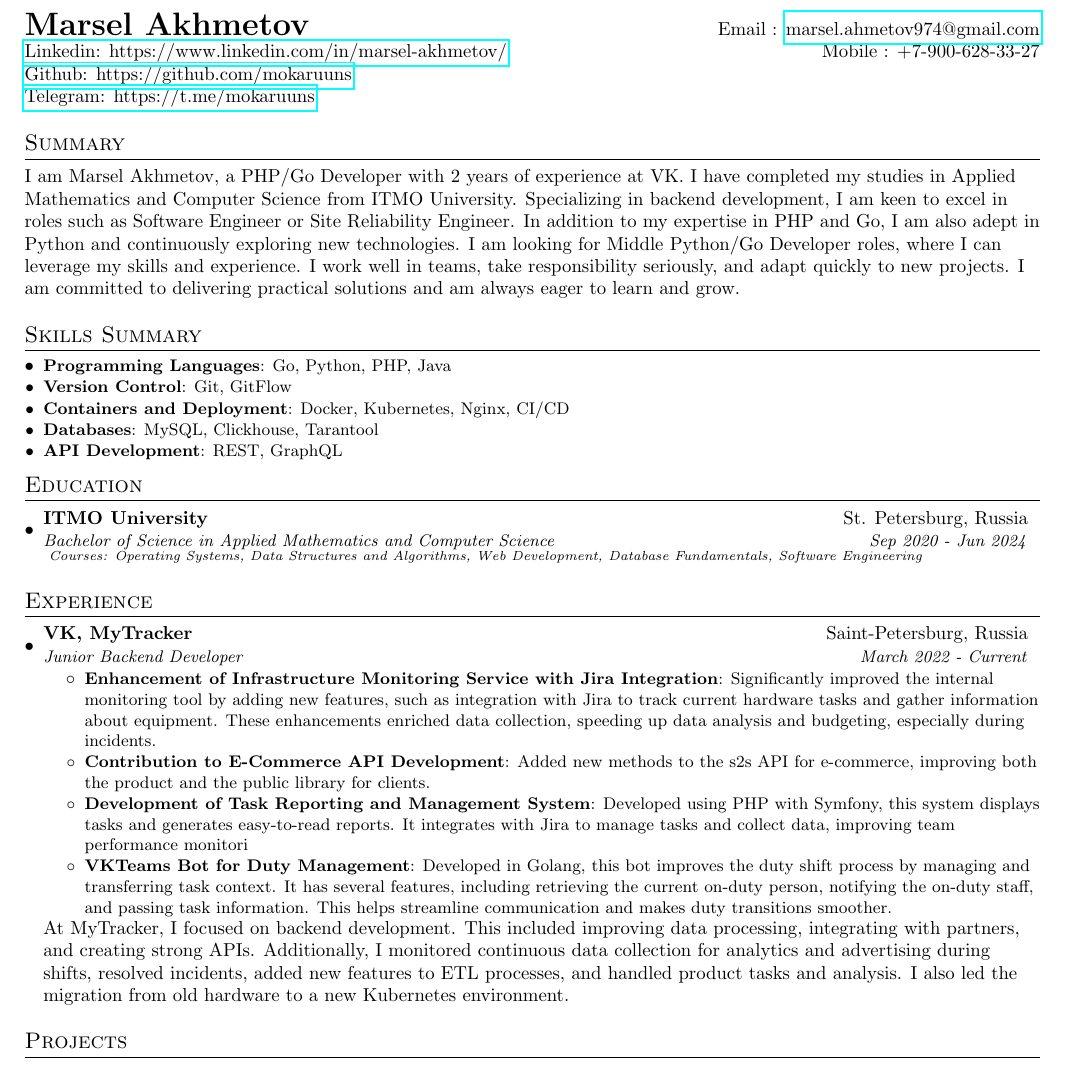
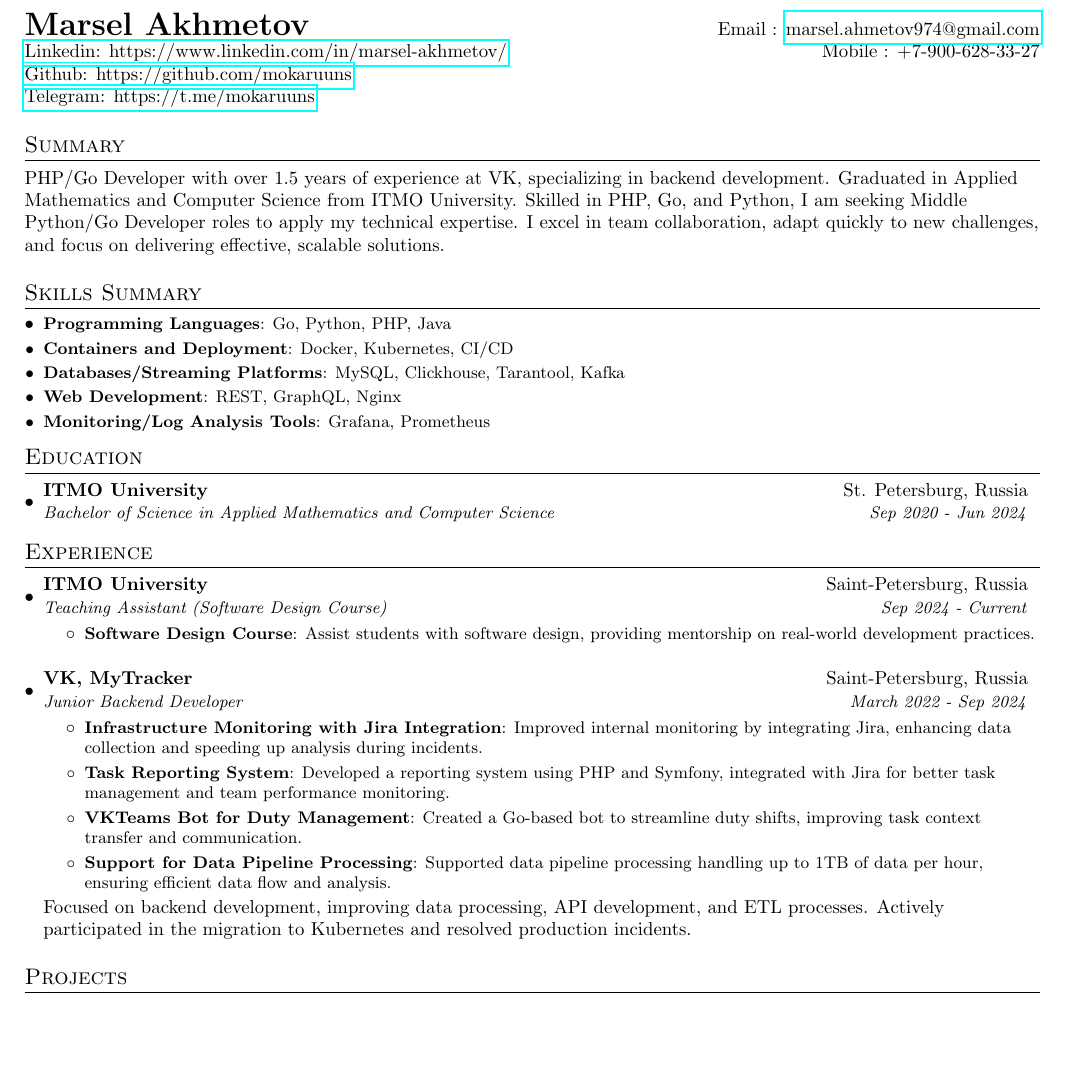
Before and after one commit to mokaruuns/cv, a LaTeX document (en/marsel_akhmetov.tex): part of the page, cut so that both start at the same text, the shorter picture padded with empty space. Compiled offline with pdfLaTeX.

Commit message:
update cv

```diff
--- a/en/marsel_akhmetov.tex
+++ b/en/marsel_akhmetov.tex
@@ -83,23 +83,21 @@
 \textbf{{\LARGE Marsel Akhmetov}} & Email : \href{mailto:marsel.ahmetov974@gmail.com}{marsel.ahmetov974@gmail.com}\\
 \href{https://www.linkedin.com/in/marsel-akhmetov/}{Linkedin: https://www.linkedin.com/in/marsel-akhmetov/} & Mobile : +7-900-628-33-27 \\
 \href{https://github.com/mokaruuns}{Github: https://github.com/mokaruuns} \\
-\href{https://github.com/mokaruuns}{Telegram: https://t.me/mokaruuns} \\
+\href{https://t.me/mokaruuns}{Telegram: https://t.me/mokaruuns} \\
 \end{tabular*}
 
 %-----------Summary-----------------
 \section{Summary}
-I am Marsel Akhmetov, a PHP/Go Developer with 2 years of experience at VK. I have completed my studies in Applied Mathematics and Computer Science from ITMO University.
-Specializing in backend development, I am keen to excel in roles such as Software Engineer or Site Reliability Engineer. In addition to my expertise in PHP and Go, I am also adept in Python and continuously exploring new technologies.
-I am looking for Middle Python/Go Developer roles, where I can leverage my skills and experience. I work well in teams, take responsibility seriously, and adapt quickly to new projects. I am committed to delivering practical solutions and am always eager to learn and grow.
+PHP/Go Developer with over 1.5 years of experience at VK, specializing in backend development. Graduated in Applied Mathematics and Computer Science from ITMO University. Skilled in PHP, Go, and Python, I am seeking Middle Python/Go Developer roles to apply my technical expertise. I excel in team collaboration, adapt quickly to new challenges, and focus on delivering effective, scalable solutions.
 
 %--------SKILLS------------
 \section{Skills Summary}
 \resumeSubHeadingListStart
 \resumeSubItem{Programming Languages}{Go, Python, PHP, Java}
-\resumeSubItem{Version Control}{Git, GitFlow}
-\resumeSubItem{Containers and Deployment}{Docker, Kubernetes, Nginx, CI/CD}
-\resumeSubItem{Databases}{MySQL, Clickhouse, Tarantool}
-\resumeSubItem{API Development}{REST, GraphQL}
+\resumeSubItem{Containers and Deployment}{Docker, Kubernetes, CI/CD}
+\resumeSubItem{Databases/Streaming Platforms}{MySQL, Clickhouse, Tarantool, Kafka}
+\resumeSubItem{Web Development}{REST, GraphQL, Nginx}
+\resumeSubItem{Monitoring/Log Analysis Tools}{Grafana, Prometheus}
 \resumeSubHeadingListEnd
 
 %-----------EDUCATION-----------------
@@ -109,32 +107,35 @@ I am looking for Middle Python/Go Developer roles, where I can leverage my skill
 \resumeSubheading
 {ITMO University}{St. Petersburg, Russia}
 {Bachelor of Science in Applied Mathematics and Computer Science}{Sep 2020 - Jun 2024}
-
-{\scriptsize \textit{
-Courses:
-Operating Systems,
-Data Structures and Algorithms,
-Web Development,
-Database Fundamentals,
-Software Engineering
-}}
 \resumeSubHeadingListEnd
 
 
 %-----------EXPERIENCE-----------------
 \section{Experience}
 \resumeSubHeadingListStart
+
+\resumeSubheading
+{ITMO University}{Saint-Petersburg, Russia}
+{Teaching Assistant (Software Design Course)}{Sep 2024 - Current}
+\resumeItemListStart
+\resumeItem{Software Design Course}{Assist students with software design, providing mentorship on real-world development practices.}
+\resumeItemListEnd
+
 \resumeSubheading
 {VK, MyTracker}{Saint-Petersburg, Russia}
-{Junior Backend Developer}{March 2022 - Current}
+{Junior Backend Developer}{March 2022 - Sep 2024}
 \resumeItemListStart
-\resumeItem{Enhancement of Infrastructure Monitoring Service with Jira Integration}
-{Significantly improved the internal monitoring tool by adding new features, such as integration with Jira to track current hardware tasks and gather information about equipment. These enhancements enriched data collection, speeding up data analysis and budgeting, especially during incidents.}
-\resumeItem{Contribution to E-Commerce API Development} {Added new methods to the s2s API for e-commerce, improving both the product and the public library for clients.}
-\resumeItem{Development of Task Reporting and Management System}{Developed using PHP with Symfony, this system displays tasks and generates easy-to-read reports. It integrates with Jira to manage tasks and collect data, improving team performance monitori}
-\resumeItem{VKTeams Bot for Duty Management}{Developed in Golang, this bot improves the duty shift process by managing and transferring task context. It has several features, including retrieving the current on-duty person, notifying the on-duty staff, and passing task information. This helps streamline communication and makes duty transitions smoother.}
+\resumeItem{Infrastructure Monitoring with Jira Integration}
+{Improved internal monitoring by integrating Jira, enhancing data collection and speeding up analysis during incidents.}
+\resumeItem{Task Reporting System}
+{Developed a reporting system using PHP and Symfony, integrated with Jira for better task management and team performance monitoring.}
+\resumeItem{VKTeams Bot for Duty Management}
+{Created a Go-based bot to streamline duty shifts, improving task context transfer and communication.}
+\resumeItem{Support for Data Pipeline Processing}
+{Supported data pipeline processing handling up to 1TB of data per hour, ensuring efficient data flow and analysis.}
 \resumeItemListEnd
-{At MyTracker, I focused on backend development. This included improving data processing, integrating with partners, and creating strong APIs. Additionally, I monitored continuous data collection for analytics and advertising during shifts, resolved incidents, added new features to ETL processes, and handled product tasks and analysis. I also led the migration from old hardware to a new Kubernetes environment.}
+{Focused on backend development, improving data processing, API development, and ETL processes. Actively participated in the migration to Kubernetes and resolved production incidents.}
+
 \resumeSubHeadingListEnd
 
 %-----------PROJECTS-----------------
```
Also changed, not shown: en/marsel_akhmetov.pdf, en/marsel_akhmetov.tex (2 more changed lines).
